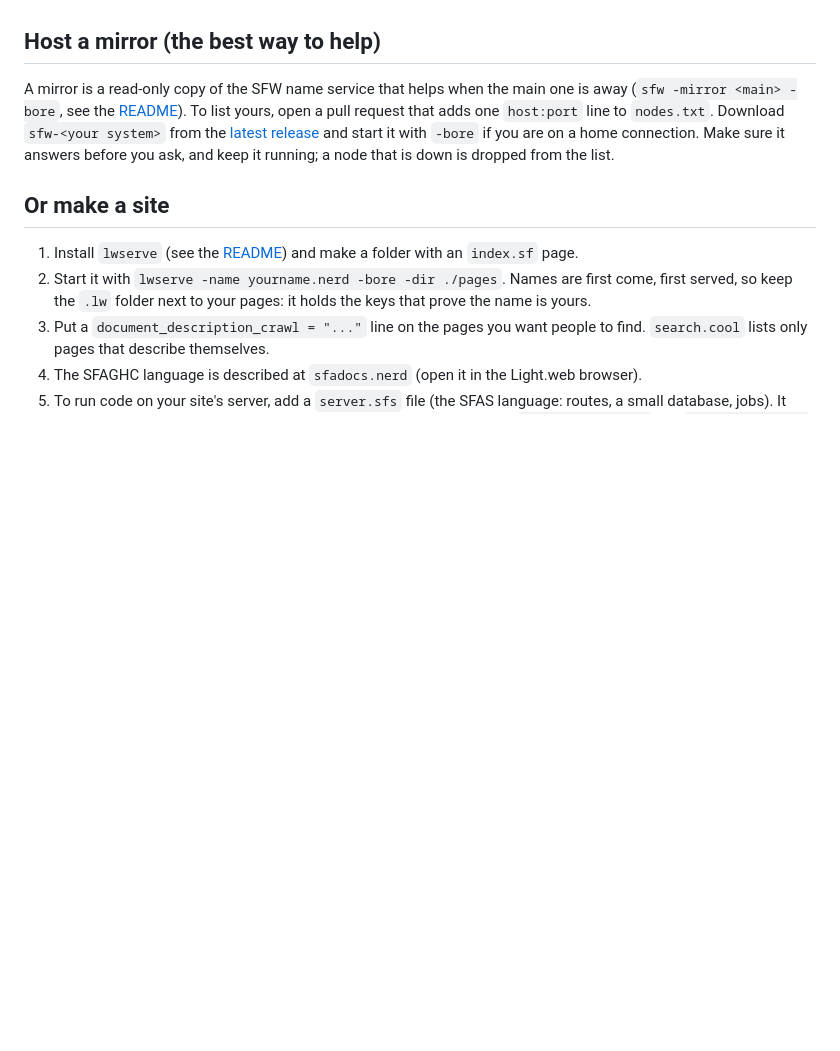
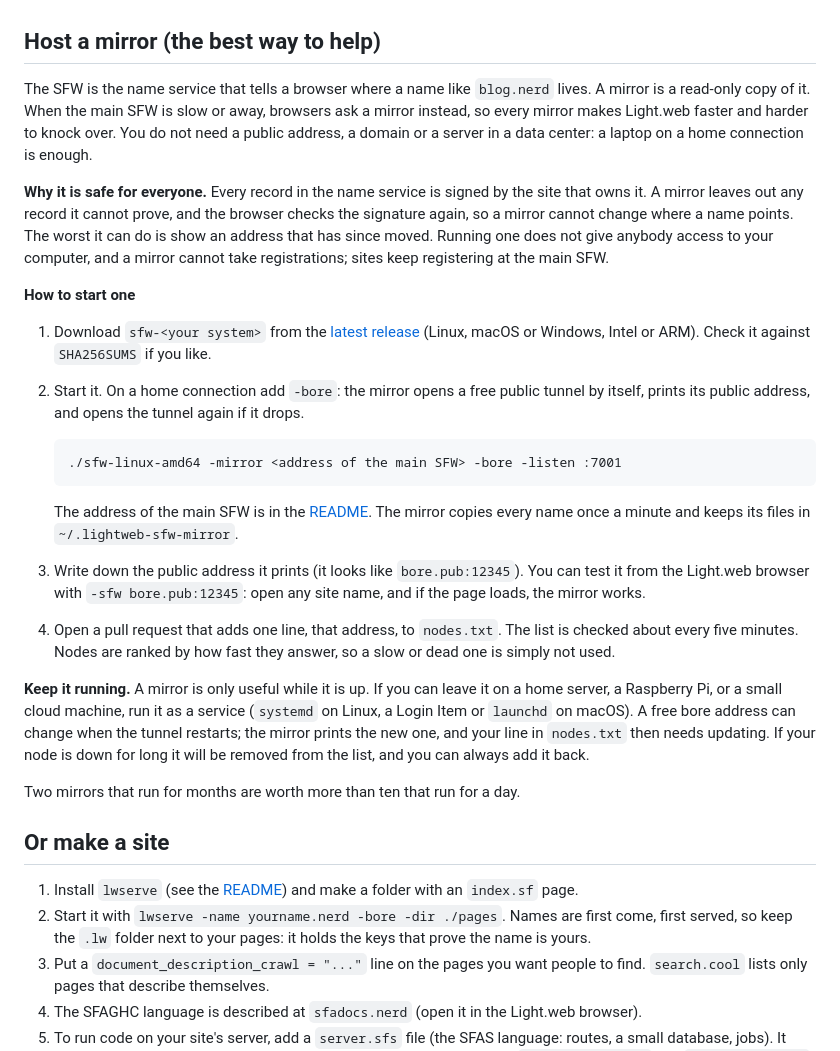
Before and after one commit to Luishae07/lightweb, a Markdown page: CONTRIBUTING.md, the part around the change. GitHub-like rendering; blank space fills up the shorter version.

Commit message:
CONTRIBUTING: longer mirror section
Co-Authored-By: Claude Sonnet 5.5 <noreply@anthropic.com>

```diff
--- a/CONTRIBUTING.md
+++ b/CONTRIBUTING.md
@@ -4,11 +4,37 @@ Thanks for wanting to help. The best way to help Light.web is to host a mirror.
 
 ## Host a mirror (the best way to help)
 
-A mirror is a read-only copy of the SFW name service that helps when the main one is away (`sfw -mirror <main> -bore`, see the
-[README](README.md)). To list yours, open a pull request that adds one `host:port` line to `nodes.txt`. Download `sfw-<your system>` from the
-[latest release](https://github.com/Luishae07/lightweb/releases/latest) and start it with `-bore` if you are on a home connection.
-Make sure it answers
-before you ask, and keep it running; a node that is down is dropped from the list.
+The SFW is the name service that tells a browser where a name like `blog.nerd` lives. A mirror is a read-only copy of it. When the
+main SFW is slow or away, browsers ask a mirror instead, so every mirror makes Light.web faster and harder to knock over. You do
+not need a public address, a domain or a server in a data center: a laptop on a home connection is enough.
+
+**Why it is safe for everyone.** Every record in the name service is signed by the site that owns it. A mirror leaves out any
+record it cannot prove, and the browser checks the signature again, so a mirror cannot change where a name points. The worst it can
+do is show an address that has since moved. Running one does not give anybody access to your computer, and a mirror cannot take
+registrations; sites keep registering at the main SFW.
+
+**How to start one**
+
+1. Download `sfw-<your system>` from the [latest release](https://github.com/Luishae07/lightweb/releases/latest) (Linux, macOS or
+   Windows, Intel or ARM). Check it against `SHA256SUMS` if you like.
+2. Start it. On a home connection add `-bore`: the mirror opens a free public tunnel by itself, prints its public address, and
+   opens the tunnel again if it drops.
+
+       ./sfw-linux-amd64 -mirror <address of the main SFW> -bore -listen :7001
+
+   The address of the main SFW is in the [README](README.md). The mirror copies every name once a minute and keeps its files in
+   `~/.lightweb-sfw-mirror`.
+3. Write down the public address it prints (it looks like `bore.pub:12345`). You can test it from the Light.web browser with
+   `-sfw bore.pub:12345`: open any site name, and if the page loads, the mirror works.
+4. Open a pull request that adds one line, that address, to `nodes.txt`. The list is checked about every five minutes. Nodes are
+   ranked by how fast they answer, so a slow or dead one is simply not used.
+
+**Keep it running.** A mirror is only useful while it is up. If you can leave it on a home server, a Raspberry Pi, or a small
+cloud machine, run it as a service (`systemd` on Linux, a Login Item or `launchd` on macOS). A free bore address can change when
+the tunnel restarts; the mirror prints the new one, and your line in `nodes.txt` then needs updating. If your node is down for
+long it will be removed from the list, and you can always add it back.
+
+Two mirrors that run for months are worth more than ten that run for a day.
 
 ## Or make a site
 
```
